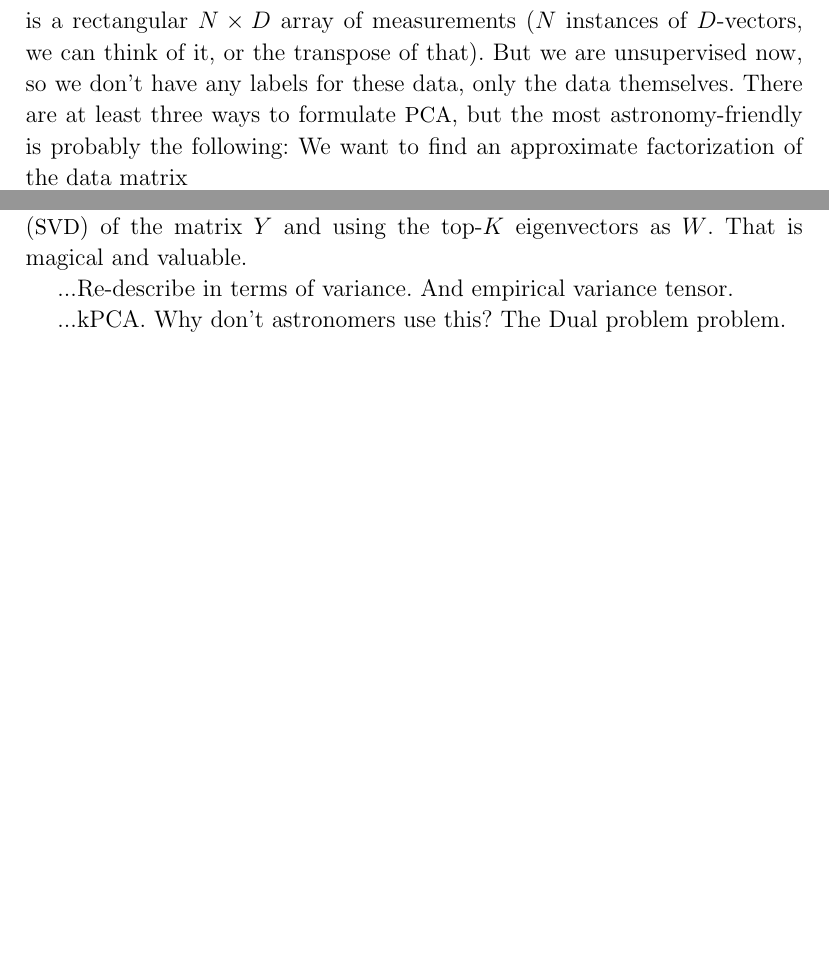
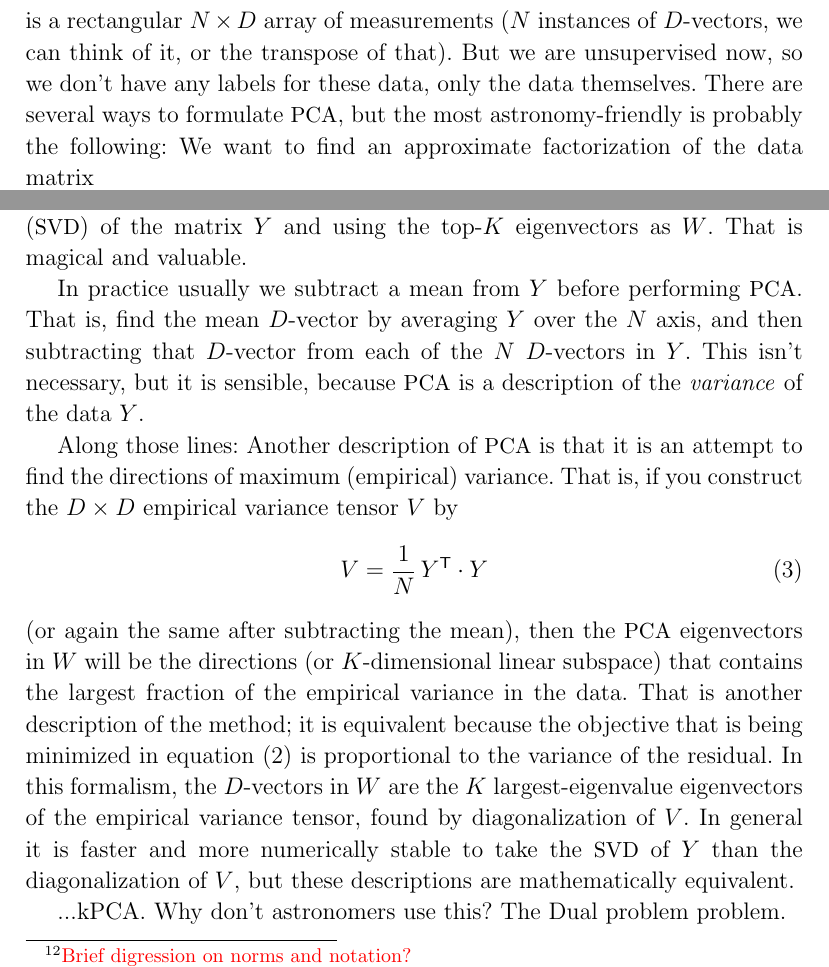
Before and after one commit to davidwhogg/ML4A, a LaTeX document (tex/ml4a.tex): two parts of page 7 of 9, joined at a grey line, cut so that both start at the same text, the shorter picture padded with empty space. Compiled offline with pdfLaTeX.

Commit message:
empirical variance

```diff
--- a/tex/ml4a.tex
+++ b/tex/ml4a.tex
@@ -19,6 +19,7 @@
 
 % text macros
 \newcommand{\documentname}{\textsl{Note}}
+\newcommand{\equationname}{equation}
 \newcommand{\foreign}[1]{\textsl{#1}}
 \newcommand{\vs}{\foreign{vs}}
 \newcommand{\acronym}[1]{{\small{#1}}}
@@ -363,7 +364,7 @@ measurements ($N$ instances of $D$-vectors, we can think of it, or the transpose
 of that).
 But we are unsupervised now, so we don't have any labels for these data, only
 the data themselves.
-There are at least three ways to formulate \PCA, but the most astronomy-friendly
+There are several ways to formulate \PCA, but the most astronomy-friendly
 is probably the following:
 We want to find an approximate factorization of the data matrix
 \begin{equation}
@@ -388,7 +389,31 @@ degeneracies) by taking the singular value decomposition (\SVD) of the matrix $Y
 and using the top-$K$ eigenvectors as $W$.
 That is magical and valuable.
 
-...Re-describe in terms of variance. And empirical variance tensor.
+In practice usually we subtract a mean from $Y$ before performing \PCA.
+That is, find the mean $D$-vector by averaging $Y$ over the $N$ axis,
+and then subtracting that $D$-vector from each of the $N$ $D$-vectors
+in $Y$.
+This isn't necessary, but it is sensible, because \PCA\ is a description
+of the \emph{variance} of the data $Y$.
+
+Along those lines:
+Another description of \PCA\ is that it is an attempt to find the directions of
+maximum (empirical) variance.
+That is, if you construct the $D\times D$ empirical variance tensor $V$ by
+\begin{equation}
+V = \frac{1}{N}\,Y\T \cdot Y
+\end{equation}
+(or again the same after subtracting the mean),
+then the \PCA\ eigenvectors in $W$ will be the directions (or $K$-dimensional
+linear subspace) that contains the largest fraction of the empirical variance in the data.
+That is another description of the method; it is equivalent
+because the objective that is being minimized in \equationname~(\ref{eq:pcaopt})
+is proportional to the variance of the residual.
+In this formalism, the $D$-vectors in $W$ are the $K$ largest-eigenvalue
+eigenvectors of the empirical variance tensor, found by diagonalization of $V$.
+In general it is faster and more numerically stable to take the \SVD\ of $Y$
+than the diagonalization of $V$, but these descriptions are mathematically
+equivalent.
 
 ...kPCA. Why don't astronomers use this? The Dual problem problem.
 
```
Also changed, not shown: tex/ml4a.tex (4 more changed lines).
